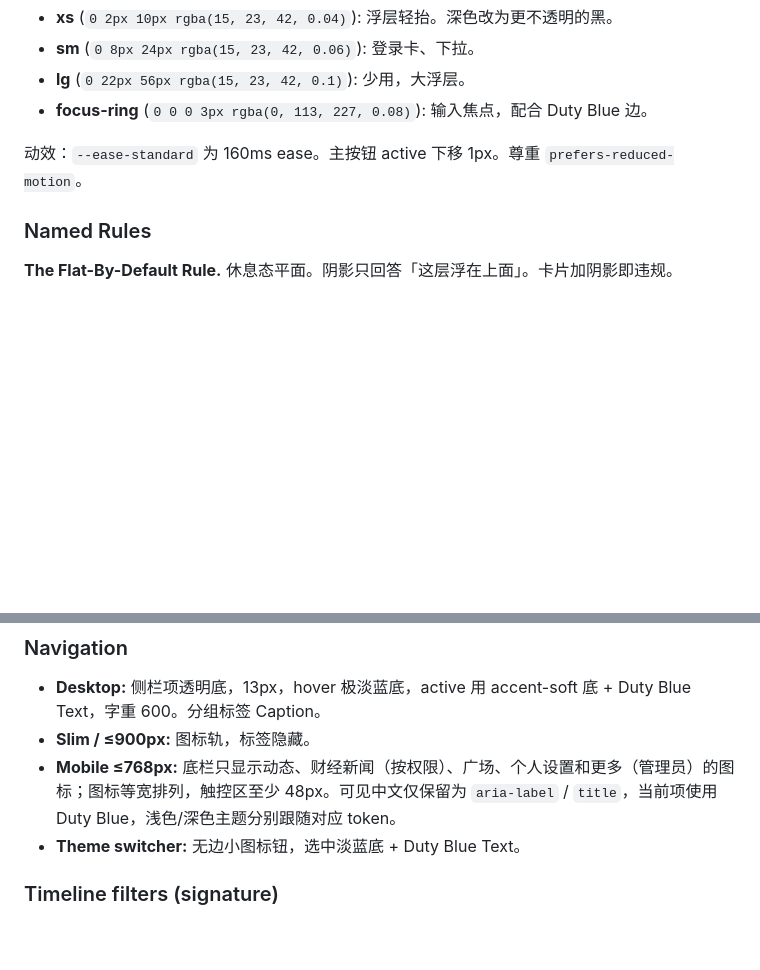
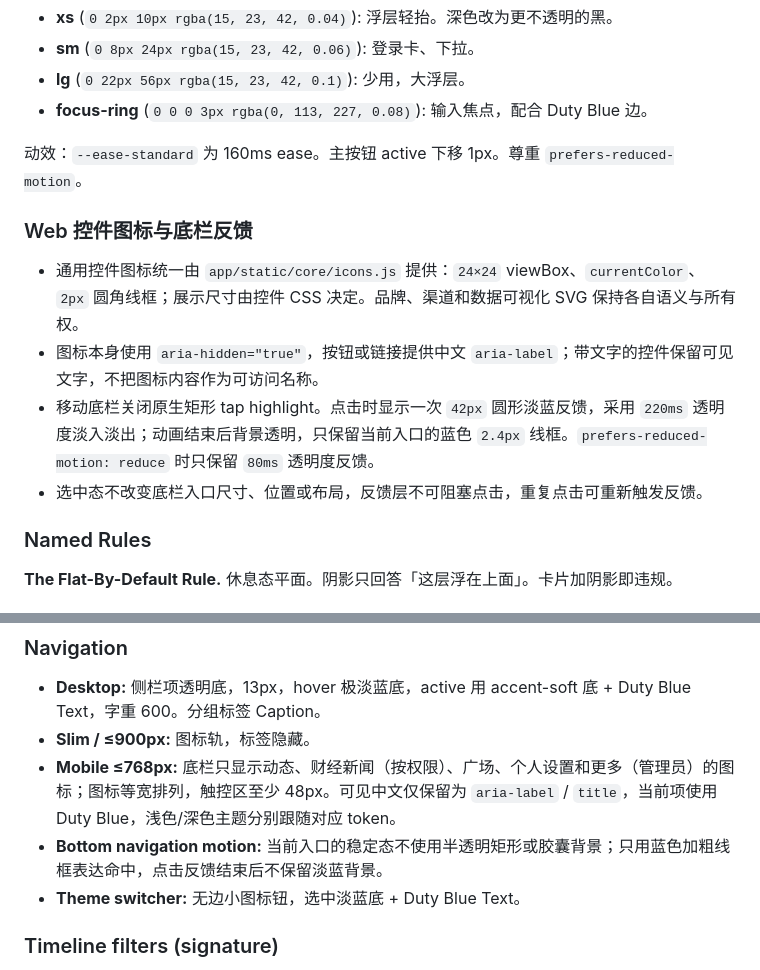
Before and after one commit to hemingfei/vpush, a Markdown page: DESIGN.md, 2 parts joined by grey strips. Drawn GitHub-style; blank space fills up the shorter version.

Commit message:
docs: codify web icon interaction rules

```diff
--- a/DESIGN.md
+++ b/DESIGN.md
@@ -210,6 +210,13 @@ V Push 是值班台，不是内容社区，也不是营销落地页。界面服
 
 动效：`--ease-standard` 为 160ms ease。主按钮 active 下移 1px。尊重 `prefers-reduced-motion`。
 
+### Web 控件图标与底栏反馈
+
+- 通用控件图标统一由 `app/static/core/icons.js` 提供：`24×24` viewBox、`currentColor`、`2px` 圆角线框；展示尺寸由控件 CSS 决定。品牌、渠道和数据可视化 SVG 保持各自语义与所有权。
+- 图标本身使用 `aria-hidden="true"`，按钮或链接提供中文 `aria-label`；带文字的控件保留可见文字，不把图标内容作为可访问名称。
+- 移动底栏关闭原生矩形 tap highlight。点击时显示一次 `42px` 圆形淡蓝反馈，采用 `220ms` 透明度淡入淡出；动画结束后背景透明，只保留当前入口的蓝色 `2.4px` 线框。`prefers-reduced-motion: reduce` 时只保留 `80ms` 透明度反馈。
+- 选中态不改变底栏入口尺寸、位置或布局，反馈层不可阻塞点击，重复点击可重新触发反馈。
+
 ### Named Rules
 **The Flat-By-Default Rule.** 休息态平面。阴影只回答「这层浮在上面」。卡片加阴影即违规。
 
@@ -252,6 +259,7 @@ V Push 是值班台，不是内容社区，也不是营销落地页。界面服
 - **Desktop:** 侧栏项透明底，13px，hover 极淡蓝底，active 用 accent-soft 底 + Duty Blue Text，字重 600。分组标签 Caption。
 - **Slim / ≤900px:** 图标轨，标签隐藏。
 - **Mobile ≤768px:** 底栏只显示动态、财经新闻（按权限）、广场、个人设置和更多（管理员）的图标；图标等宽排列，触控区至少 48px。可见中文仅保留为 `aria-label` / `title`，当前项使用 Duty Blue，浅色/深色主题分别跟随对应 token。
+- **Bottom navigation motion:** 当前入口的稳定态不使用半透明矩形或胶囊背景；只用蓝色加粗线框表达命中，点击反馈结束后不保留淡蓝背景。
 - **Theme switcher:** 无边小图标钮，选中淡蓝底 + Duty Blue Text。
 
 ### Timeline filters (signature)
```
